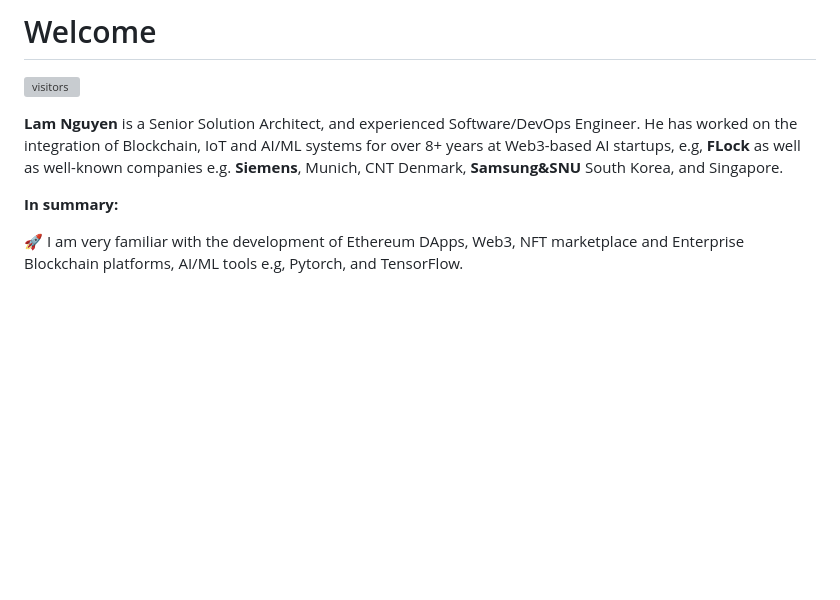
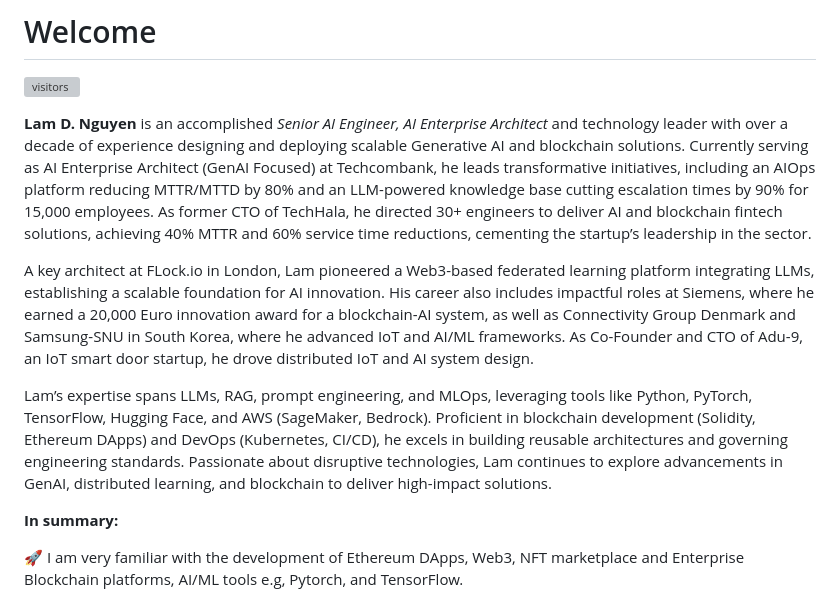
Before and after one commit to lamnd09/lamnd09, a Markdown page: README.md, the part around the change. Rendered like a GitHub page; blank space fills up the shorter version; grey boxes are pictures that could not be loaded.

```diff
--- a/README.md
+++ b/README.md
@@ -2,7 +2,12 @@
 
 ![visitors](https://visitor-badge.laobi.icu/badge?page_id=lamnd09)
 
-**Lam Nguyen** is a Senior Solution Architect, and experienced Software/DevOps Engineer. He has worked on the integration of Blockchain, IoT and AI/ML systems for over 8+ years at Web3-based AI startups, e.g, **FLock** as well as well-known companies e.g. **Siemens**, Munich, CNT Denmark, **Samsung&SNU** South Korea, and Singapore.
+**Lam D. Nguyen** is an accomplished _Senior AI Engineer, AI Enterprise Architect_ and technology leader with over a decade of experience designing and deploying scalable Generative AI and blockchain solutions. Currently serving as AI Enterprise Architect (GenAI Focused) at Techcombank, he leads transformative initiatives, including an AIOps platform reducing MTTR/MTTD by 80% and an LLM-powered knowledge base cutting escalation times by 90% for 15,000 employees. As former CTO of TechHala, he directed 30+ engineers to deliver AI and blockchain fintech solutions, achieving 40% MTTR and 60% service time reductions, cementing the startup’s leadership in the sector.
+
+A key architect at FLock.io in London, Lam pioneered a Web3-based federated learning platform integrating LLMs, establishing a scalable foundation for AI innovation. His career also includes impactful roles at Siemens, where he earned a 20,000 Euro innovation award for a blockchain-AI system, as well as Connectivity Group Denmark and Samsung-SNU in South Korea, where he advanced IoT and AI/ML frameworks. As Co-Founder and CTO of Adu-9, an IoT smart door startup, he drove distributed IoT and AI system design.
+
+Lam’s expertise spans LLMs, RAG, prompt engineering, and MLOps, leveraging tools like Python, PyTorch, TensorFlow, Hugging Face, and AWS (SageMaker, Bedrock). Proficient in blockchain development (Solidity, Ethereum DApps) and DevOps (Kubernetes, CI/CD), he excels in building reusable architectures and governing engineering standards. Passionate about disruptive technologies, Lam continues to explore advancements in GenAI, distributed learning, and blockchain to deliver high-impact solutions.
+
 
 **In summary:**
 
```
